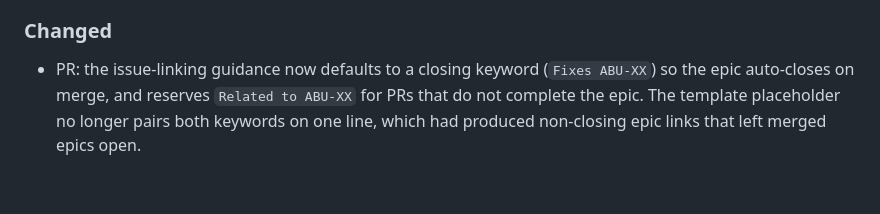
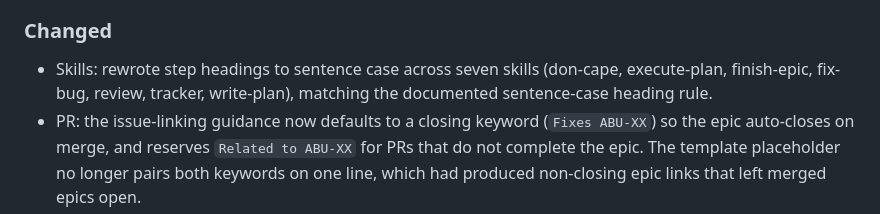
Before and after one commit to sQVe/cape, a Markdown page: CHANGELOG.md, the part around the change. GitHub-like rendering; blank space fills up the shorter version.

Commit message:
docs(changelog): note sentence-case heading rewrite
Record the skill heading casing change under Unreleased > Changed.

```diff
--- a/CHANGELOG.md
+++ b/CHANGELOG.md
@@ -50,6 +50,9 @@ adheres to [Semantic Versioning](https://semver.org/spec/v2.0.0.html).
 
 ### Changed
 
+- Skills: rewrote step headings to sentence case across seven skills (don-cape, execute-plan,
+  finish-epic, fix-bug, review, tracker, write-plan), matching the documented sentence-case heading
+  rule.
 - PR: the issue-linking guidance now defaults to a closing keyword (`Fixes ABU-XX`) so the epic
   auto-closes on merge, and reserves `Related to ABU-XX` for PRs that do not complete the epic. The
   template placeholder no longer pairs both keywords on one line, which had produced non-closing
```
